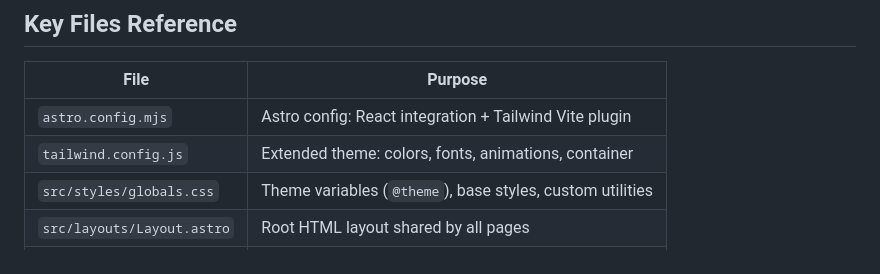
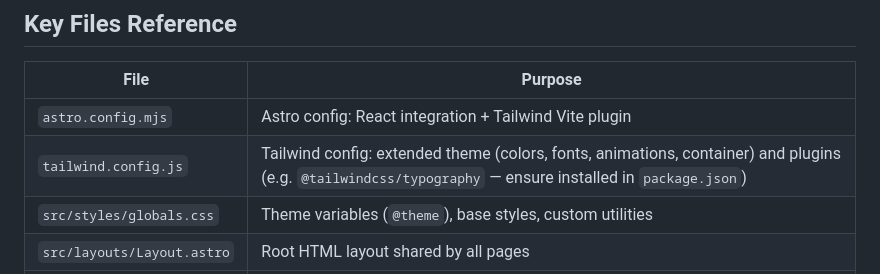
Before and after one commit to Lectere-Co/web, a Markdown page: CLAUDE.md, the part around the change. Rendered like a GitHub page.

Commit message:
Update CLAUDE.md
Co-authored-by: Copilot <175728472+Copilot@users.noreply.github.com>

```diff
--- a/CLAUDE.md
+++ b/CLAUDE.md
@@ -232,7 +232,7 @@ Components install to `src/components/ui/`. The project uses the `new-york` styl
 | File | Purpose |
 |------|---------|
 | `astro.config.mjs` | Astro config: React integration + Tailwind Vite plugin |
-| `tailwind.config.js` | Extended theme: colors, fonts, animations, container |
+| `tailwind.config.js` | Tailwind config: extended theme (colors, fonts, animations, container) and plugins (e.g. `@tailwindcss/typography` — ensure installed in `package.json`) |
 | `src/styles/globals.css` | Theme variables (`@theme`), base styles, custom utilities |
 | `src/layouts/Layout.astro` | Root HTML layout shared by all pages |
 | `src/lib/utils.ts` | `cn()` utility for merging Tailwind classes |
```
